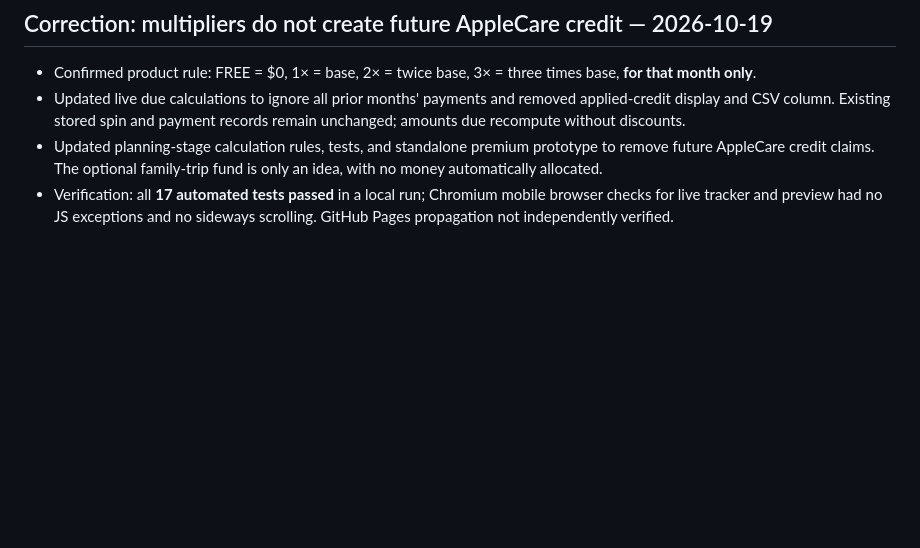
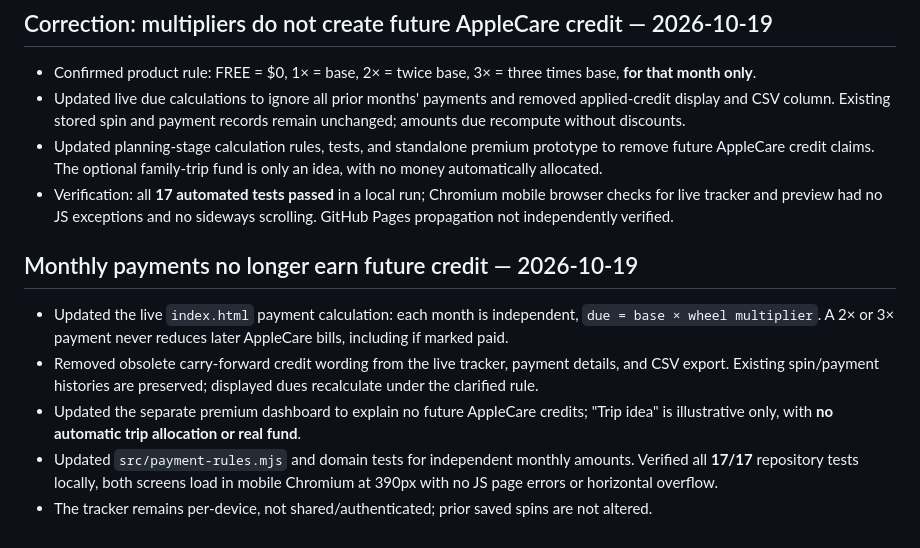
Before and after one commit to alexusar/Splitcare, a Markdown page: docs/STATUS.md, the part around the change. GitHub-like rendering; blank space fills up the shorter version.

Commit message:
Document clarified monthly-only multiplier payments and removed carry-forward credits

```diff
--- a/docs/STATUS.md
+++ b/docs/STATUS.md
@@ -83,3 +83,10 @@ Change statuses only with a linked commit, acceptance tests, and observed deploy
 - Updated live due calculations to ignore all prior months' payments and removed applied-credit display and CSV column. Existing stored spin and payment records remain unchanged; amounts due recompute without discounts.
 - Updated planning-stage calculation rules, tests, and standalone premium prototype to remove future AppleCare credit claims. The optional family-trip fund is only an idea, with no money automatically allocated.
 - Verification: all **17 automated tests passed** in a local run; Chromium mobile browser checks for live tracker and preview had no JS exceptions and no sideways scrolling. GitHub Pages propagation not independently verified.
+
+## Monthly payments no longer earn future credit — 2026-10-19
+- Updated the live `index.html` payment calculation: each month is independent, `due = base × wheel multiplier`. A 2× or 3× payment never reduces later AppleCare bills, including if marked paid.
+- Removed obsolete carry-forward credit wording from the live tracker, payment details, and CSV export. Existing spin/payment histories are preserved; displayed dues recalculate under the clarified rule.
+- Updated the separate premium dashboard to explain no future AppleCare credits; "Trip idea" is illustrative only, with **no automatic trip allocation or real fund**.
+- Updated `src/payment-rules.mjs` and domain tests for independent monthly amounts. Verified all **17/17** repository tests locally, both screens load in mobile Chromium at 390px with no JS page errors or horizontal overflow.
+- The tracker remains per-device, not shared/authenticated; prior saved spins are not altered.
```
